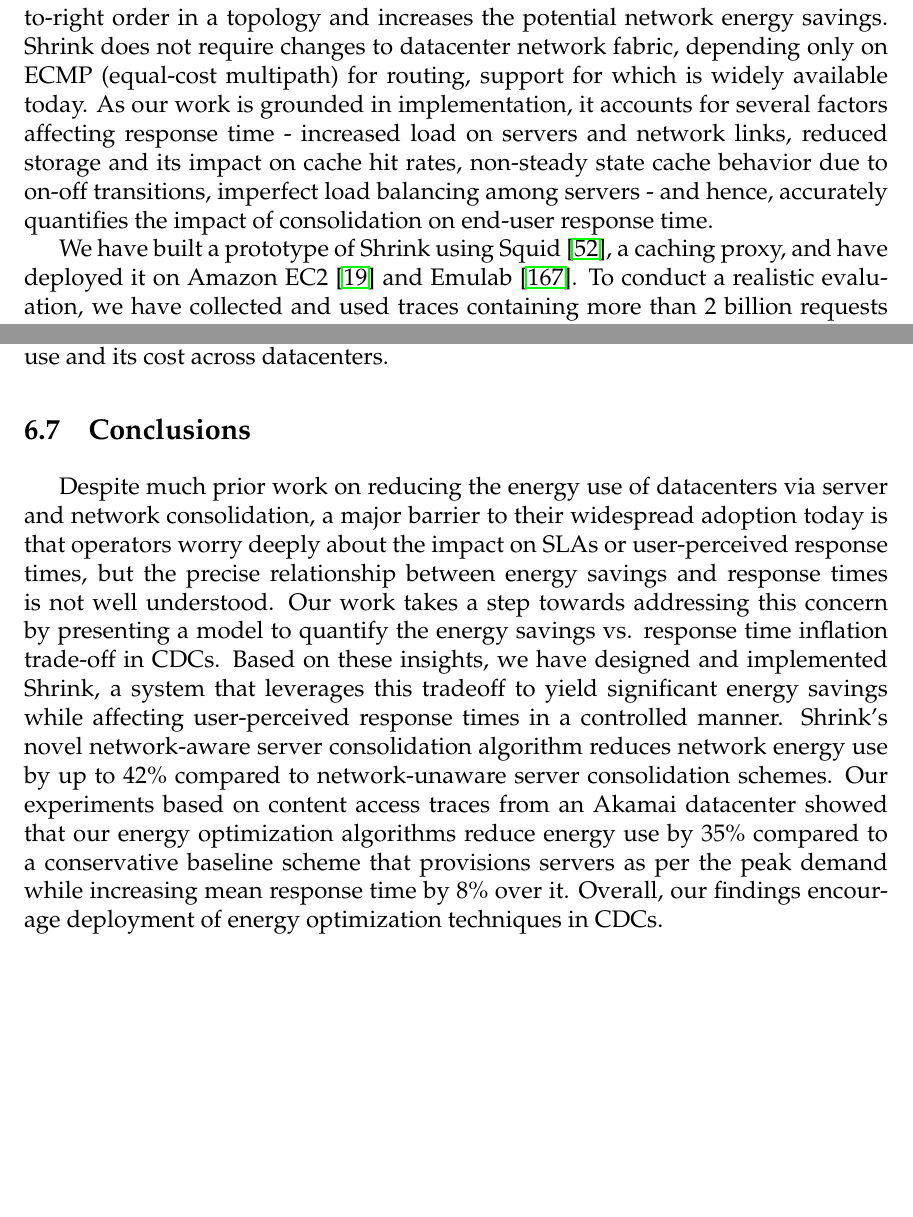
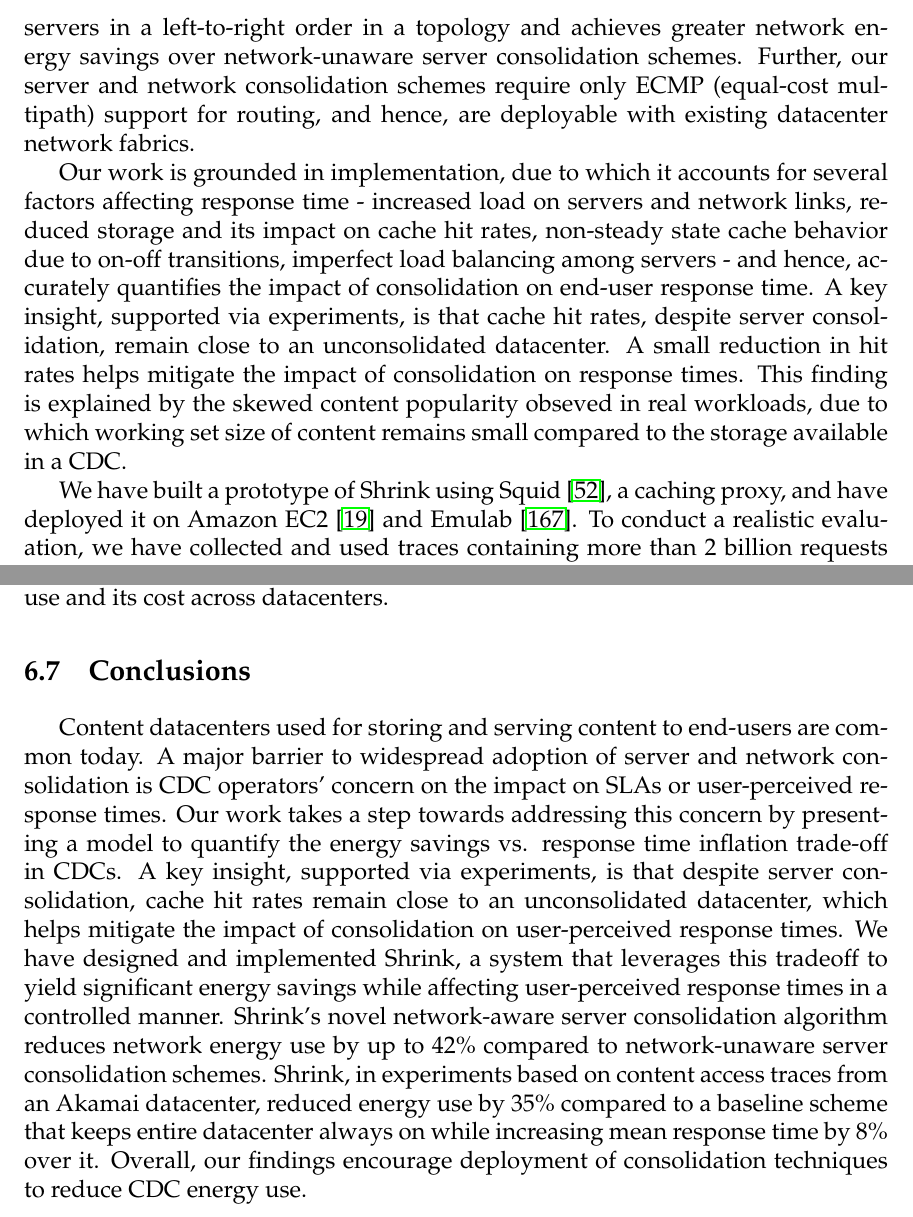
Before and after one commit to id22/thesis, a LaTeX thesis (New.tex, which reads shrink/conclusions.tex, shrink/intro.tex): two parts of pages 93 and 112 of 129, joined at a grey line, cut so that both start at the same text, the shorter picture padded with empty space. Compiled offline with pdfLaTeX.

Commit message:
Some edits to shrink chapter

```diff
--- a/shrink/conclusions.tex
+++ b/shrink/conclusions.tex
@@ -1,11 +1,3 @@
 %!TEX root = shrink.tex
 \section{Conclusions}
-
-
-Despite much prior work on reducing the energy use of datacenters via server and network consolidation, a major barrier to their widespread adoption today is that operators worry deeply about the impact on SLAs or user-perceived response times, but the precise relationship between energy savings and response times is not well understood. Our work takes a step towards addressing this concern by presenting a model to quantify the energy savings vs. response time inflation trade-off in \cdc s. Based on these insights, we have designed and implemented \shrink, a system that leverages this tradeoff to yield significant energy savings while affecting user-perceived response times in a controlled manner. Shrink's novel network-aware server consolidation algorithm reduces network energy use by up to 42\% compared to network-unaware server consolidation schemes. Our experiments based on content access traces from an Akamai datacenter showed that our energy optimization algorithms reduce energy use by 35\% compared to a conservative baseline scheme that provisions servers as per the peak demand while increasing mean response time by 8\% over it. Overall, our findings encourage deployment of energy optimization techniques  in \cdc s.
-%Despite much work on reducing the energy use of datacenters via server and network consolidation, a lack of quantitative understanding of energy vs. response time tradeoff is potentially a major roadblock to widespread deployment of energy saving schemes in \cdc s. Our work addressed this concern by quantifying the tradeoff between end-user response time impact and energy savings in \cdc s, and presented the design and implementation of \shrink, a system that leverages this tradeoff to yield significant energy savings while affecting user-perceived response times in a controlled manner. Shrink's novel network-aware server consolidation algorithm reduces network energy use by up to 42\% compared to network-unaware server consolidation schemes. Our experiments based on content access traces from an Akamai datacenter showed that our energy optimization algorithms reduce energy use by 35\% compared to a conservative baseline scheme that provisions servers as per the peak demand while increasing mean response time by 8\% over it. Overall, our findings encourage deployment of energy optimization techniques  in \cdc s.
-
-
-%We also studied the interaction between load balancing policies and server energy optimization in a \cdc\ and showed that a simple random load balancing policy is effective in avoiding load hotspots and results in a small impact on cache hit rates even as energy optimization algorithms vary the set of active servers in a \cdc.
-
-%Further, we designed novel  algorithms that select the set of active servers and switches in a ``network-aware'' manner to provide additional network energy savings.
+Content datacenters used for storing and serving content to end-users are common today. A major barrier to  widespread adoption of server and network consolidation is \cdc\ operators' concern on the impact on SLAs or user-perceived response times. Our work takes a step towards addressing this concern by presenting a model to quantify the energy savings vs. response time inflation trade-off in \cdc s.  A key insight, supported via experiments, is that despite server consolidation, cache hit rates remain close to an unconsolidated datacenter,  which helps mitigate the impact of consolidation on user-perceived response times. We have designed and implemented \shrink, a system that leverages this tradeoff to yield significant energy savings while affecting user-perceived response times in a controlled manner. \shrink's novel network-aware server consolidation algorithm reduces network energy use by up to 42\% compared to network-unaware server consolidation schemes. \shrink, in experiments based on content access traces from an Akamai datacenter, reduced energy use by 35\% compared to a baseline scheme that keeps entire datacenter always on while increasing mean response time by 8\% over it. Overall, our findings encourage deployment of consolidation techniques to reduce \cdc\ energy use.
--- a/shrink/intro.tex
+++ b/shrink/intro.tex
@@ -7,37 +9,20 @@ Our consumption of digital content is increasing rapidly. The majority of the tr
 The increasing energy use of datacenters \cite{GreenbergCost, rasmussen2011determining, power-cost} has motivated a long line of research in \emph{consolidation} schemes that aggregate a datacenter's load on a fraction of components and save energy by turning off unused components \cite{chase2001managing, mathew12, rajamani2003evaluating, lin12}.
 Consolidation exploits the over-provisioning of resources in a datacenter and the diurnal variations in load to potentially reduce datacenter energy use by up to 50\% \cite{mathew12}.
 
-%Energy use contributes to 15-20\% of total cost of ownership of a datacenter \cite{GreenbergCost, rasmussen2011determining, power-cost}.
-
-
-%Yet, prior work on consolidation has given little attention to quantifying its impact on the end-user response time in a \cdc.  Work on server consolidation is either theoretical in nature with less emphasis on  empirical validation. Analytical work on server consolidation has measured the impact on response time based on theoretical utilization-vs.-response time models of servers with little empirical validation. Implementation-based work on server consolidation has focused largely on stateless servers whereas \cdc s maintain a large amount of state in the form of stored content;  the effect of consolidation on response time in \cdc s  cannot be evaluated accurately without accounting for the effect of consolidation on the availability of stored content. Work on network consolidation has focused mostly on evaluating traffic engineering metrics such as link utilization with little effort on evaluating response times for real applications.
-
-
-%A key question for \cdc\ operators is the impact of consolidation on end-user response times.
-%
-%An inflation in response times can cause SLA violations leading to revenue loss for operators.
-
-%But, the end-user performance impact of consolidation for \cdc s has received little attention in prior work.  Analytical work on server consolidation, although based on theoretically sound principles, provides little empirical data on end-user response times. Implementation-based work on server consolidation has focused largely on stateless servers whereas \cdc s maintain a large amount of stored content as state;  the impact on response time in \cdc s  cannot be evaluated accurately without accounting for the impact on the availability of stored content. Work on network consolidation has focused mostly on measuring traffic engineering metrics such as link utilization with little effort on measuring response times for real applications.
 
 The practicality of consolidation as an energy-saving tool for a \cdc\ operator depends on its impact on end-user response time. End-user response time is a key metric on which  operators are evaluated \cite{comparingCDN}. Further, a sharp response time inflation may be perceived as service unavailability, thereby causing a service-level agreement (SLA) violation and revenue loss for an operator \cite{amazonSLA, microsoftSLA, hpSLA}. Despite a large body of literature on consolidation schemes, quantifying the precise impact on user-perceived response times is not well understood today.
-%To our knowledge, evaluating the impact of consolidation on the end-user response in a \cdc\ is still an open question.
 
 Our position is that a lack of quantitative understanding of energy vs. response time tradeoff is potentially a major roadblock to widespread deployment of consolidation to reduce \cdc\ energy use. To provide the insights needed for an operator to reduce its energy use, we address these key questions: (1) What is the energy-response time tradeoff achieved by simple schemes for server and network consolidation in a \cdc\ that uses well-known schemes for load balancing and network routing? (2) What is the additional energy savings achieved by network-aware server consolidation over network-unaware server consolidation considered previously?
 
+Our primary contribution is to quantify the tradeoff between energy savings via consolidation and response times for a real \cdc's workload, and the design and implementation of a system, \shrink, to leverage this tradeoff. \shrink\ reduces the energy use of servers and switches via consolidation, while enabling operators to achieve the desired response time and hardware reliability. A novel aspect of \shrink\ is a network-aware server consolidation scheme that selects the active servers in a left-to-right order in a topology and achieves greater network energy savings over network-unaware server consolidation schemes. Further, our server and network consolidation schemes require only ECMP (equal-cost multipath) support for routing, and hence, are deployable with existing datacenter network fabrics.
 
-%Several factors can inflate response times
-%
-%Most prior on stateless servers, and a prior work on stateful datacenters storing content has considered very specific workload with small key-value items.
+Our work is grounded in implementation, due to which it accounts for several factors affecting response time - increased load on servers and network links, reduced storage and its impact on cache hit rates, non-steady state cache behavior due to on-off transitions, imperfect load balancing among servers - and hence, accurately quantifies the impact of consolidation on end-user response time. A key insight, supported via experiments, is that cache hit rates, despite server consolidation, remain close to an unconsolidated datacenter. A small reduction in hit rates helps mitigate the impact of consolidation on response times. This finding is explained by the skewed content popularity obseved in real workloads, due to which working set size of content remains small compared to the storage available in a CDC.
 
-%As our work is grounded in implementation, it  accounts for several factors affecting response time - increased load on servers and network links, reduced storage and its impact on cache hit rates, non-steady state cache behavior due to on-off transitions, imperfect load balancing among servers - and hence, accurately quantifies the impact of consolidation on end-user response time.
-%To provide the insights needed for an operator to reduce energy use via consolidation, we address these key questions:
+%a simple placement strategy LRU caching achieves a cache hit rate near to an unconsolidated datacenter.
 
 
-%Our primary contribution in this paper is a model to relate the benefit of energy savings to the cost of response-time inflation for CDCs, and the design and implementation of Shrink, a system that aggressively leverages this relationship in order to yield significant savings in energy use in CDCs while affecting user-perceived response times in a controlled manner.
-Our primary contribution is to quantify the tradeoff between energy savings via consolidation and response times for a real \cdc's workload, and the design and implementation of a system, \shrink, to leverage this tradeoff.
-\shrink\ reduces the energy use of servers and switches via consolidation, while enabling operators to achieve the desired response time and hardware reliability. \shrink\ uses a novel network-aware server consolidation scheme that selects the active servers in a left-to-right order in a topology and increases the potential network energy savings.
-\shrink\ does not require changes to datacenter network fabric, depending only on ECMP (equal-cost multipath) for routing, support for which is widely available today.  As our work is grounded in implementation, it  accounts for several factors affecting response time - increased load on servers and network links, reduced storage and its impact on cache hit rates, non-steady state cache behavior due to on-off transitions, imperfect load balancing among servers - and hence, accurately quantifies the impact of consolidation on end-user response time.
-
+%A key insight we leverage is that due to skew in the content popularity  commonly observed is real content workloads cache hit rates are minimally affected despite consolidation. A simple LRU caching scheme achieves a cache hit rate near to an unconsolidated datacenter.
+%, and substantiate via experiments,
 
 
 %\shrink\ uses some well-known ideas, namely, randomization for load balancing and ECMP (equal-cost multipath) for routing; their use is in line with our goal of quantifying the energy-response time tradeoff for load balancing and routing schemes that we expect to be widely used in \cdc s.
```
Also changed, not shown: New.tex (+2 -10 lines), ncdnpaper/Schemes.tex (+0 -10 lines), shrink/background.tex (+1 -1 lines), tepaper/section1.tex (+1 -12 lines), shrink/intro.tex (6 more changed lines).
